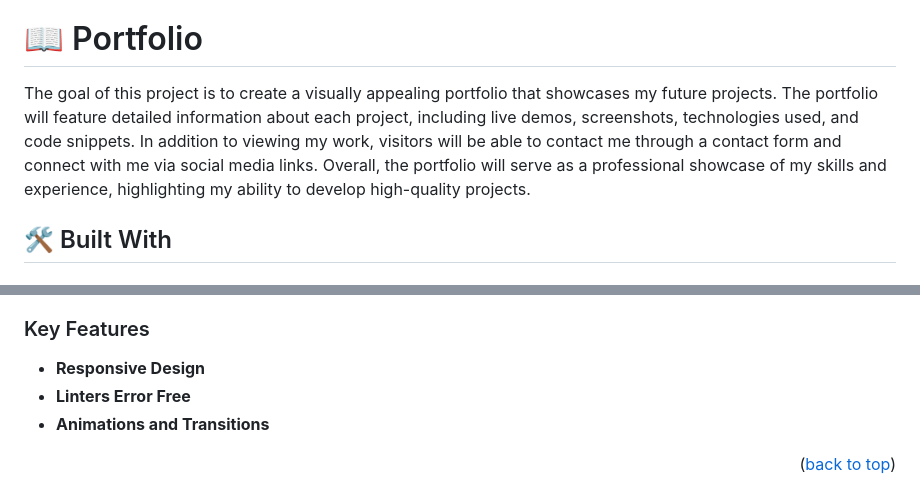
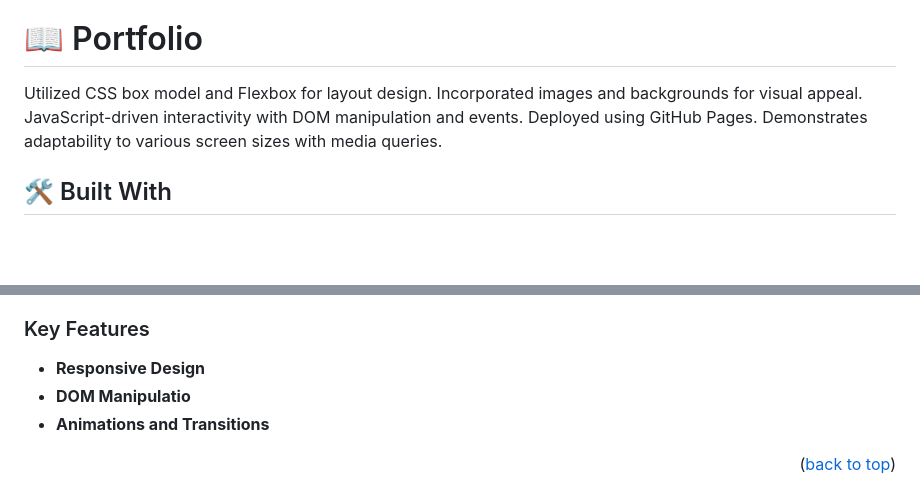
Before and after one commit to hamzaw9/ITMinds, a Markdown page: README.md, 2 parts joined by grey strips. Rendered like a GitHub page; blank space fills up the shorter version.

```diff
--- a/README.md
+++ b/README.md
@@ -24,7 +24,7 @@
 
 # 📖 Portfolio <a name="about-project"></a>
 
-The goal of this project is to create a visually appealing portfolio that showcases my future projects. The portfolio will feature detailed information about each project, including live demos, screenshots, technologies used, and code snippets. In addition to viewing my work, visitors will be able to contact me through a contact form and connect with me via social media links. Overall, the portfolio will serve as a professional showcase of my skills and experience, highlighting my ability to develop high-quality projects.
+Utilized CSS box model and Flexbox for layout design. Incorporated images and backgrounds for visual appeal. JavaScript-driven interactivity with DOM manipulation and events. Deployed using GitHub Pages. Demonstrates adaptability to various screen sizes with media queries.
 
 ## 🛠 Built With <a name="built-with"></a>
 
@@ -47,7 +54,7 @@ The goal of this project is to create a visually appealing portfolio that showca
 ### Key Features <a name="key-features"></a>
 
 - **Responsive Design**
-- **Linters Error Free**
+- **DOM Manipulatio**
 - **Animations and Transitions**
 
 <p align="right">(<a href="#readme-top">back to top</a>)</p>
```
Also changed, not shown: other parts of README.md (+7 -0 lines).
